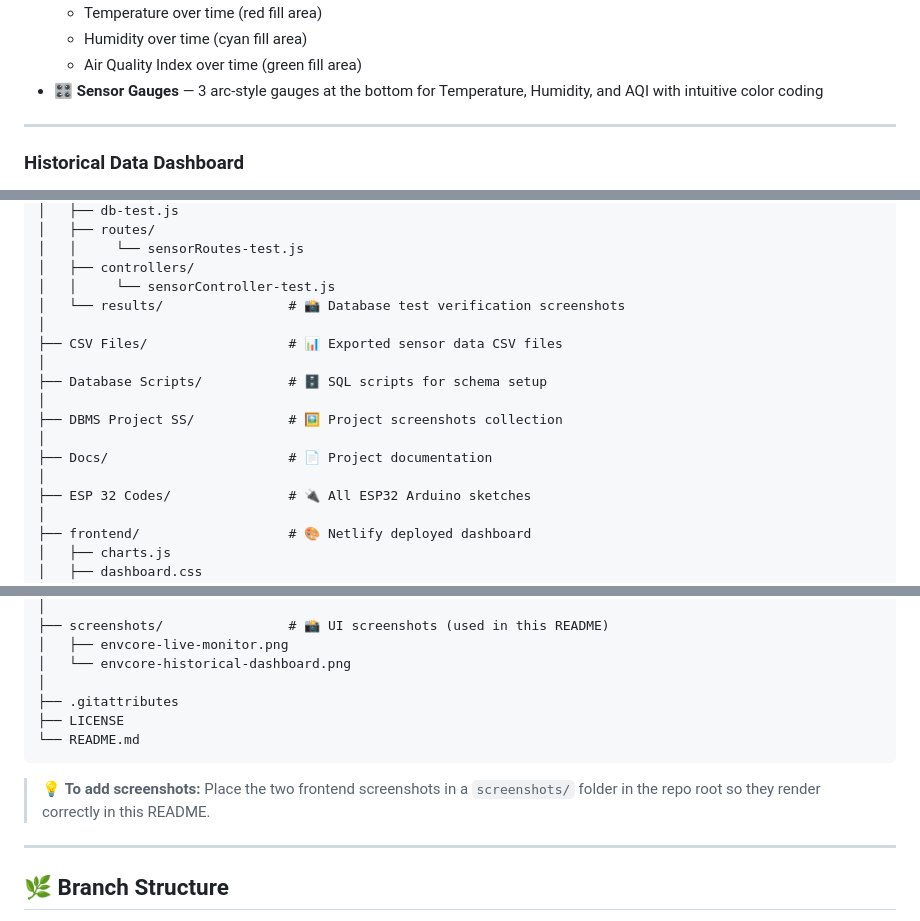
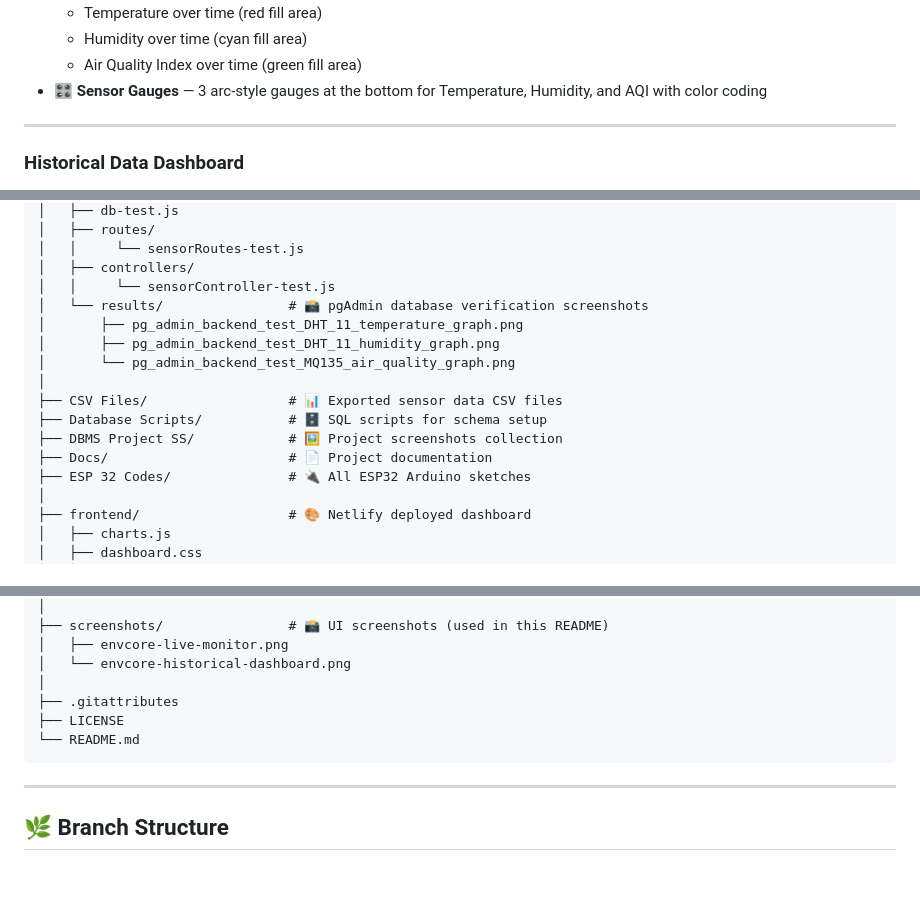
Before and after one commit to TAPANANSHUTRIPATHY/DBMS-Mini-Project, a Markdown page: README.md, 3 parts joined by grey strips. Drawn GitHub-style; blank space fills up the shorter version.

````diff
--- a/README.md
+++ b/README.md
@@ -70,7 +70,7 @@ This project demonstrates end-to-end engineering across:
   - Temperature over time (red fill area)
   - Humidity over time (cyan fill area)
   - Air Quality Index over time (green fill area)
-- 🎛️ **Sensor Gauges** — 3 arc-style gauges at the bottom for Temperature, Humidity, and AQI with intuitive color coding
+- 🎛️ **Sensor Gauges** — 3 arc-style gauges at the bottom for Temperature, Humidity, and AQI with color coding
 
 ---
 
@@ -157,16 +155,15 @@ DBMS-Mini-Project/
 │   │     └── sensorRoutes-test.js
 │   ├── controllers/
 │   │     └── sensorController-test.js
-│   └── results/                # 📸 Database test verification screenshots
+│   └── results/                # 📸 pgAdmin database verification screenshots
+│       ├── pg_admin_backend_test_DHT_11_temperature_graph.png
+│       ├── pg_admin_backend_test_DHT_11_humidity_graph.png
+│       └── pg_admin_backend_test_MQ135_air_quality_graph.png
 │
 ├── CSV Files/                  # 📊 Exported sensor data CSV files
-│
 ├── Database Scripts/           # 🗄️ SQL scripts for schema setup
-│
 ├── DBMS Project SS/            # 🖼️ Project screenshots collection
-│
 ├── Docs/                       # 📄 Project documentation
-│
 ├── ESP 32 Codes/               # 🔌 All ESP32 Arduino sketches
 │
 ├── frontend/                   # 🎨 Netlify deployed dashboard
@@ -189,8 +186,6 @@ DBMS-Mini-Project/
 └── README.md
 ```
 
-> 💡 **To add screenshots:** Place the two frontend screenshots in a `screenshots/` folder in the repo root so they render correctly in this README.
-
 ---
 
 ## 🌿 Branch Structure
````
Also changed, not shown: other parts of README.md (+33 -14 lines).
